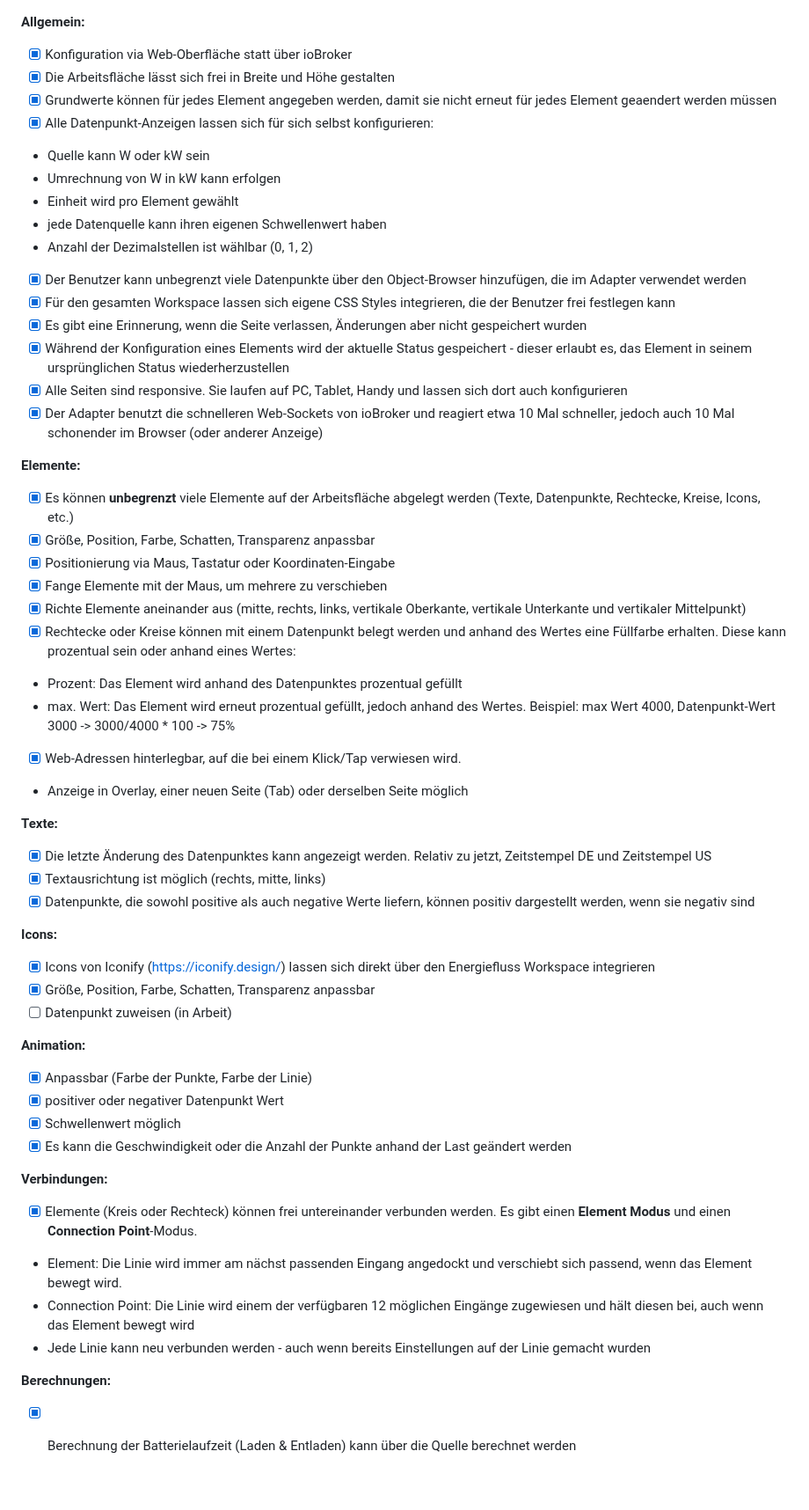
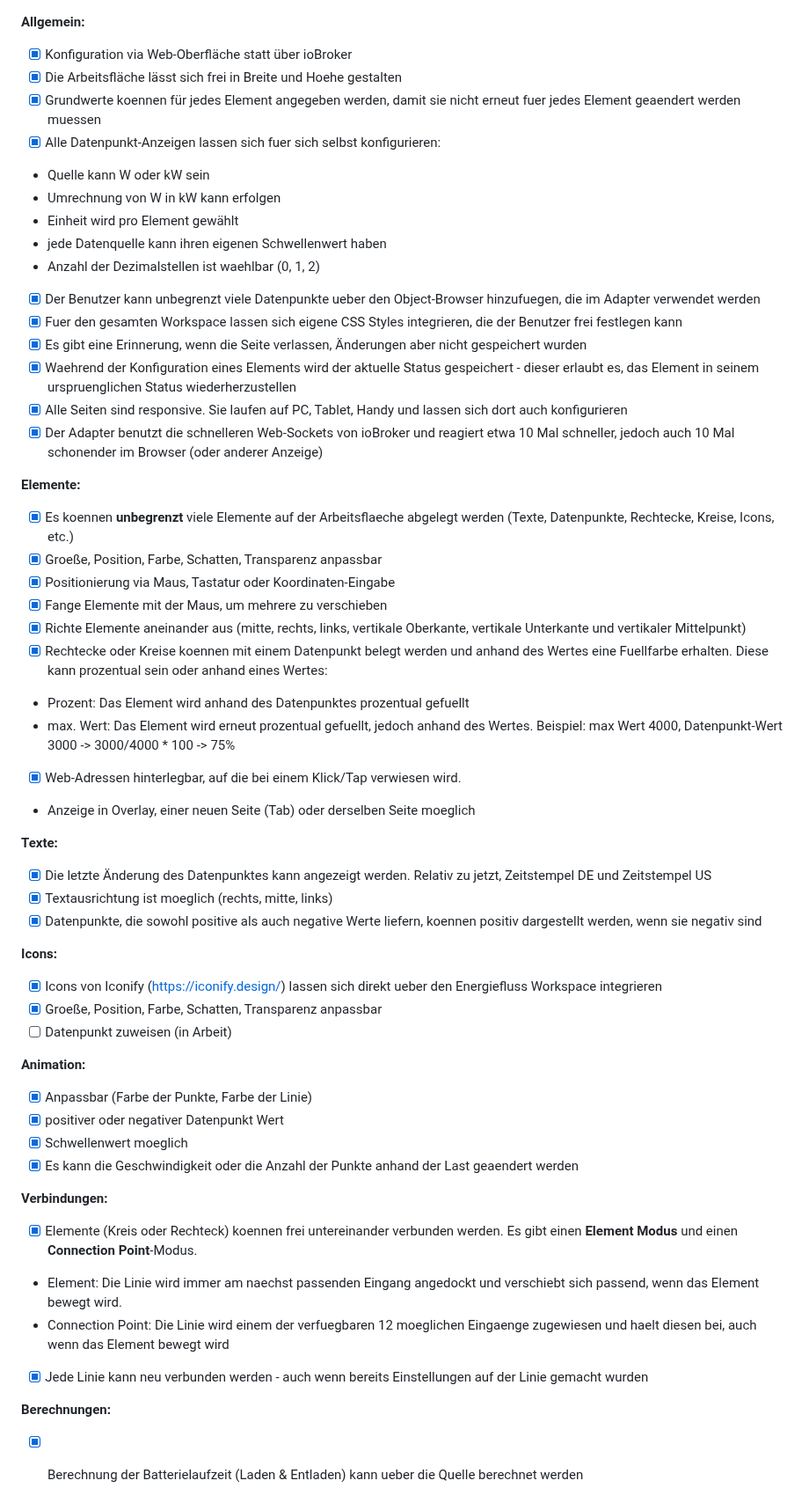
Before and after one commit to SKB-CGN/ioBroker.energiefluss-erweitert, a Markdown page: docs/de/energiefluss-erweitert.md, the part around the change. Shown at 88% size. Drawn GitHub-style.

Commit message:
geändert:       docs/de/energiefluss-erweitert.md

```diff
--- a/docs/de/energiefluss-erweitert.md
+++ b/docs/de/energiefluss-erweitert.md
@@ -1,53 +1,53 @@
 **Allgemein:**
 - [x] Konfiguration via Web-Oberfläche statt über ioBroker
-- [x] Die Arbeitsfläche lässt sich frei in Breite und Höhe gestalten
-- [x] Grundwerte können für jedes Element angegeben werden, damit sie nicht erneut für jedes Element geaendert werden müssen
-- [x] Alle Datenpunkt-Anzeigen lassen sich für sich selbst konfigurieren:
+- [x] Die Arbeitsfläche lässt sich frei in Breite und Hoehe gestalten
+- [x] Grundwerte koennen für jedes Element angegeben werden, damit sie nicht erneut fuer jedes Element geaendert werden muessen
+- [x] Alle Datenpunkt-Anzeigen lassen sich fuer sich selbst konfigurieren:
 - Quelle kann W oder kW sein
 - Umrechnung von W in kW kann erfolgen
 - Einheit wird pro Element gewählt
 - jede Datenquelle kann ihren eigenen Schwellenwert haben
-- Anzahl der Dezimalstellen ist wählbar (0, 1, 2)
-- [x] Der Benutzer kann unbegrenzt viele Datenpunkte über den Object-Browser hinzufügen, die im Adapter verwendet werden
-- [x] Für den gesamten Workspace lassen sich eigene CSS Styles integrieren, die der Benutzer frei festlegen kann
+- Anzahl der Dezimalstellen ist waehlbar (0, 1, 2)
+- [x] Der Benutzer kann unbegrenzt viele Datenpunkte ueber den Object-Browser hinzufuegen, die im Adapter verwendet werden
+- [x] Fuer den gesamten Workspace lassen sich eigene CSS Styles integrieren, die der Benutzer frei festlegen kann
 - [x] Es gibt eine Erinnerung, wenn die Seite verlassen, Änderungen aber nicht gespeichert wurden
-- [x] Während der Konfiguration eines Elements wird der aktuelle Status gespeichert - dieser erlaubt es, das Element in seinem ursprünglichen Status wiederherzustellen
+- [x] Waehrend der Konfiguration eines Elements wird der aktuelle Status gespeichert - dieser erlaubt es, das Element in seinem urspruenglichen Status wiederherzustellen
 - [x] Alle Seiten sind responsive. Sie laufen auf PC, Tablet, Handy und lassen sich dort auch konfigurieren
 - [x] Der Adapter benutzt die schnelleren Web-Sockets von ioBroker und reagiert etwa 10 Mal schneller, jedoch auch 10 Mal schonender im Browser (oder anderer Anzeige)
 
 **Elemente:**
-- [x] Es können **unbegrenzt** viele Elemente auf der Arbeitsfläche abgelegt werden (Texte, Datenpunkte, Rechtecke, Kreise, Icons, etc.)
-- [x] Größe, Position, Farbe, Schatten, Transparenz anpassbar
+- [x] Es koennen **unbegrenzt** viele Elemente auf der Arbeitsflaeche abgelegt werden (Texte, Datenpunkte, Rechtecke, Kreise, Icons, etc.)
+- [x] Groeße, Position, Farbe, Schatten, Transparenz anpassbar
 - [x] Positionierung via Maus, Tastatur oder Koordinaten-Eingabe
 - [x] Fange Elemente mit der Maus, um mehrere zu verschieben
 - [x] Richte Elemente aneinander aus (mitte, rechts, links, vertikale Oberkante, vertikale Unterkante und vertikaler Mittelpunkt)
-- [x] Rechtecke oder Kreise können mit einem Datenpunkt belegt werden und anhand des Wertes eine Füllfarbe erhalten. Diese kann prozentual sein oder anhand eines Wertes:
-- Prozent: Das Element wird anhand des Datenpunktes prozentual gefüllt
-- max. Wert: Das Element wird erneut prozentual gefüllt, jedoch anhand des Wertes. Beispiel: max Wert 4000, Datenpunkt-Wert 3000 -> 3000/4000 * 100 -> 75%
+- [x] Rechtecke oder Kreise koennen mit einem Datenpunkt belegt werden und anhand des Wertes eine Fuellfarbe erhalten. Diese kann prozentual sein oder anhand eines Wertes:
+- Prozent: Das Element wird anhand des Datenpunktes prozentual gefuellt
+- max. Wert: Das Element wird erneut prozentual gefuellt, jedoch anhand des Wertes. Beispiel: max Wert 4000, Datenpunkt-Wert 3000 -> 3000/4000 * 100 -> 75%
 - [x] Web-Adressen hinterlegbar, auf die bei einem Klick/Tap verwiesen wird.
-- Anzeige in Overlay, einer neuen Seite (Tab) oder derselben Seite möglich
+- Anzeige in Overlay, einer neuen Seite (Tab) oder derselben Seite moeglich
 
 **Texte:**
 - [x] Die letzte Änderung des Datenpunktes kann angezeigt werden. Relativ zu jetzt, Zeitstempel DE und Zeitstempel US
-- [x] Textausrichtung ist möglich (rechts, mitte, links)
-- [x] Datenpunkte, die sowohl positive als auch negative Werte liefern, können positiv dargestellt werden, wenn sie negativ sind
+- [x] Textausrichtung ist moeglich (rechts, mitte, links)
+- [x] Datenpunkte, die sowohl positive als auch negative Werte liefern, koennen positiv dargestellt werden, wenn sie negativ sind
 
 **Icons:**
-- [x] Icons von Iconify (https://iconify.design/) lassen sich direkt über den Energiefluss Workspace integrieren
-- [x] Größe, Position, Farbe, Schatten, Transparenz anpassbar
+- [x] Icons von Iconify (https://iconify.design/) lassen sich direkt ueber den Energiefluss Workspace integrieren
+- [x] Groeße, Position, Farbe, Schatten, Transparenz anpassbar
 - [ ] Datenpunkt zuweisen (in Arbeit)
 
 **Animation:**
 - [x] Anpassbar (Farbe der Punkte, Farbe der Linie)
 - [x] positiver oder negativer Datenpunkt Wert
-- [x] Schwellenwert möglich
-- [x] Es kann die Geschwindigkeit oder die Anzahl der Punkte anhand der Last geändert werden
+- [x] Schwellenwert moeglich
+- [x] Es kann die Geschwindigkeit oder die Anzahl der Punkte anhand der Last geaendert werden
 
 **Verbindungen:**
-- [x] Elemente (Kreis oder Rechteck) können frei untereinander verbunden werden. Es gibt einen **Element Modus** und einen **Connection Point**-Modus.
-- Element: Die Linie wird immer am nächst passenden Eingang angedockt und verschiebt sich passend, wenn das Element bewegt wird.
-- Connection Point: Die Linie wird einem der verfügbaren 12 möglichen Eingänge zugewiesen und hält diesen bei, auch wenn das Element bewegt wird
-- Jede Linie kann neu verbunden werden - auch wenn bereits Einstellungen auf der Linie gemacht wurden
+- [x] Elemente (Kreis oder Rechteck) koennen frei untereinander verbunden werden. Es gibt einen **Element Modus** und einen **Connection Point**-Modus.
+- Element: Die Linie wird immer am naechst passenden Eingang angedockt und verschiebt sich passend, wenn das Element bewegt wird.
+- Connection Point: Die Linie wird einem der verfuegbaren 12 moeglichen Eingaenge zugewiesen und haelt diesen bei, auch wenn das Element bewegt wird
+- [x] Jede Linie kann neu verbunden werden - auch wenn bereits Einstellungen auf der Linie gemacht wurden
 
 **Berechnungen:**
-- [x] Berechnung der Batterielaufzeit (Laden & Entladen) kann über die Quelle berechnet werden
+- [x] Berechnung der Batterielaufzeit (Laden & Entladen) kann ueber die Quelle berechnet werden
```
